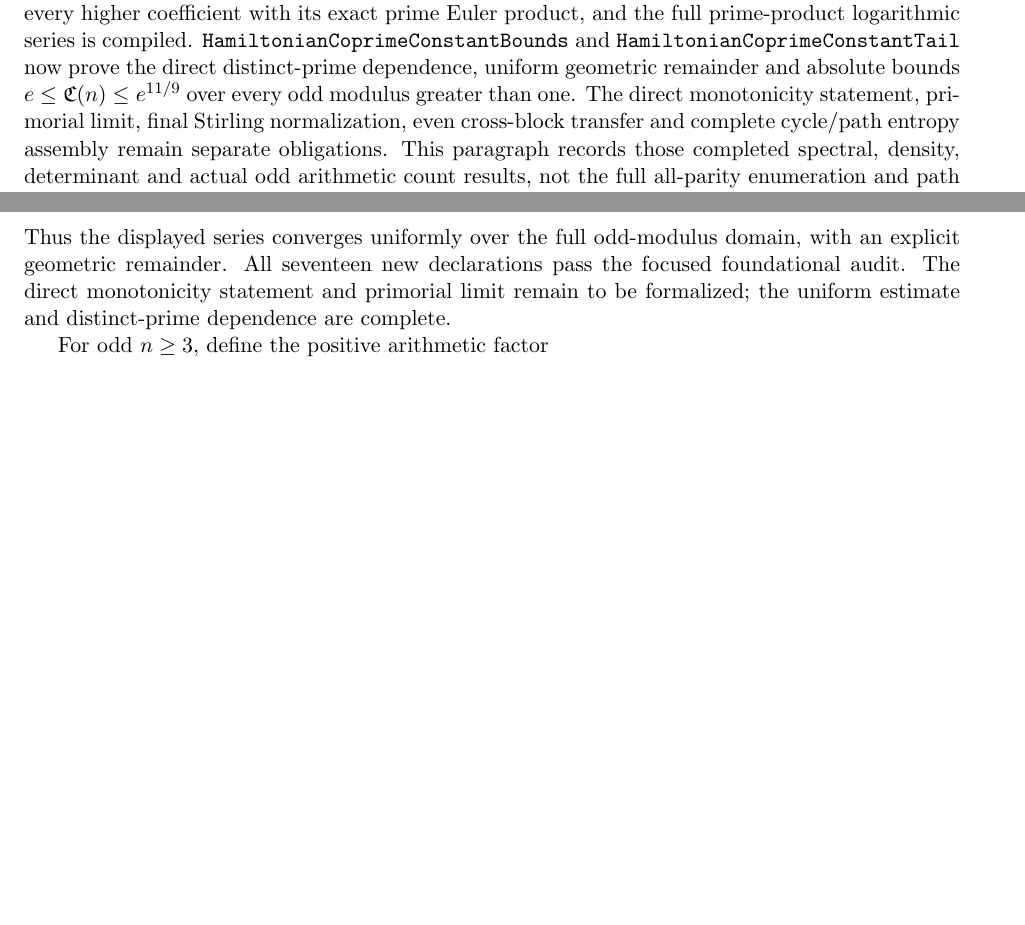
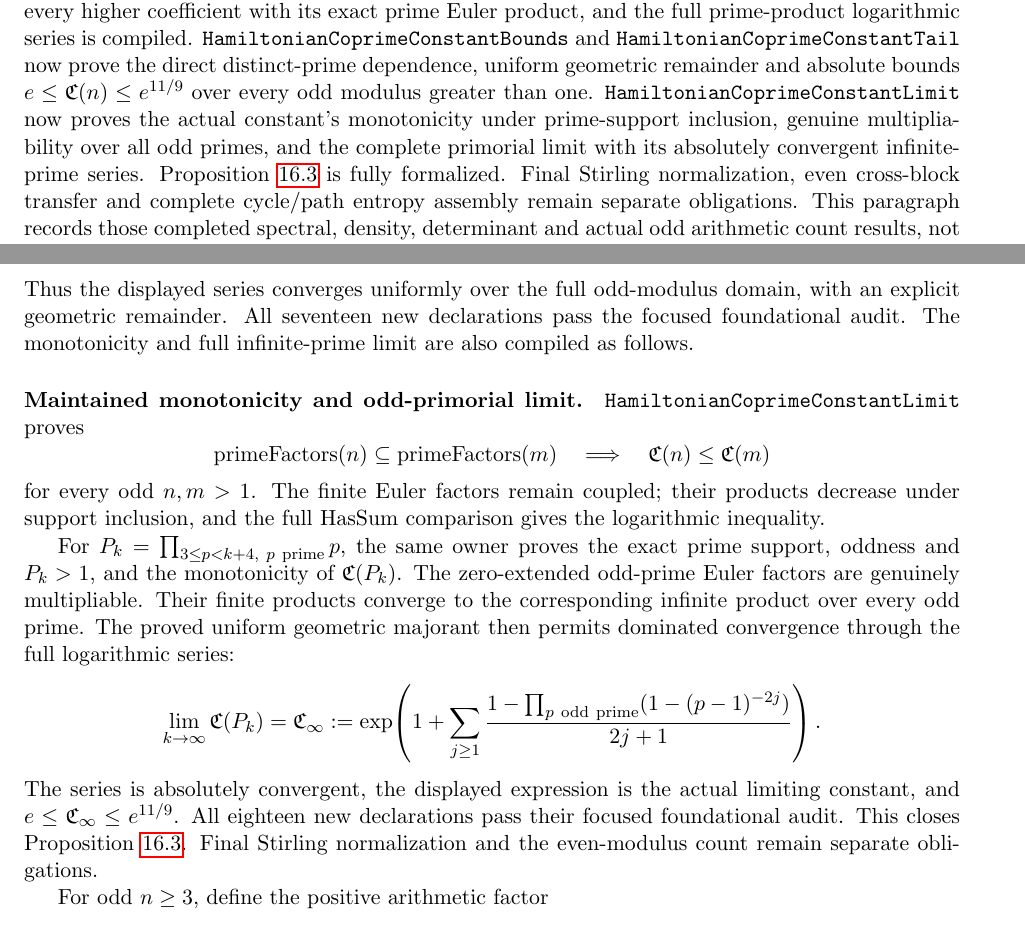
Before and after one commit to kimihiro64/prime-factor-oscillations, a LaTeX paper (paper/weighted-expander-rounding-20261114/main.tex, which reads paper/weighted-expander-rounding-20261114/coprime-circles.tex, paper/weighted-expander-rounding-20261114/relative-coprime-circles.tex): two parts of pages 56 and 81 of 122, joined at a grey line, cut so that both start at the same text, the shorter picture padded with empty space. Compiled offline with pdfLaTeX.

Commit message:
Complete coprime constant monotonicity and full prime limit

```diff
--- a/paper/weighted-expander-rounding-20261114/coprime-circles.tex
+++ b/paper/weighted-expander-rounding-20261114/coprime-circles.tex
@@ -133,9 +133,13 @@ and the full prime-product logarithmic series is compiled.
 distinct-prime dependence, uniform geometric remainder and
 absolute bounds \(e\leq\mathfrak C(n)\leq e^{11/9}\) over
 every odd modulus greater than one.
-The direct monotonicity statement, primorial limit, final
-Stirling normalization, even cross-block transfer and complete
-cycle/path entropy assembly remain separate obligations.
+\texttt{HamiltonianCoprimeConstantLimit} now proves the actual
+constant's monotonicity under prime-support inclusion, genuine
+multipliability over all odd primes, and the complete primorial
+limit with its absolutely convergent infinite-prime series.
+Proposition~\ref{prop:coprimeconstant} is fully formalized.
+Final Stirling normalization, even cross-block transfer and
+complete cycle/path entropy assembly remain separate obligations.
 This paragraph records those completed spectral, density,
 determinant and actual odd arithmetic count results, not
 the full all-parity enumeration and path theorem.
--- a/paper/weighted-expander-rounding-20261114/relative-coprime-circles.tex
+++ b/paper/weighted-expander-rounding-20261114/relative-coprime-circles.tex
@@ -237,9 +237,44 @@ At \(M=0\), this gives the compiled bounds
 Thus the displayed series converges uniformly over the full
 odd-modulus domain, with an explicit geometric remainder.
 All seventeen new declarations pass the focused foundational
-audit. The direct monotonicity statement and primorial limit
-remain to be formalized; the uniform estimate and distinct-prime
-dependence are complete.
+audit. The monotonicity and full infinite-prime limit are also
+compiled as follows.
+
+\paragraph{Maintained monotonicity and odd-primorial limit.}
+\texttt{HamiltonianCoprimeConstantLimit} proves
+\[
+ \operatorname{primeFactors}(n)\subseteq
+ \operatorname{primeFactors}(m)
+ \quad\Longrightarrow\quad
+ \mathfrak C(n)\leq\mathfrak C(m)
+\]
+for every odd \(n,m>1\).
+The finite Euler factors remain coupled; their products
+decrease under support inclusion, and the full
+\(\operatorname{HasSum}\) comparison gives the logarithmic inequality.
+
+For \(P_k=\prod_{3\leq p<k+4,\ p\ {\rm prime}}p\), the
+same owner proves the exact prime support, oddness and
+\(P_k>1\), and the monotonicity of \(\mathfrak C(P_k)\).
+The zero-extended odd-prime Euler factors are genuinely
+multipliable. Their finite products converge to the
+corresponding infinite product over every odd prime.
+The proved uniform geometric majorant then permits
+dominated convergence through the full logarithmic series:
+\[
+ \lim_{k\to\infty}\mathfrak C(P_k)
+  =\mathfrak C_\infty
+  :=\exp\!\left(1+\sum_{j\geq1}
+       \frac{1-\prod_{p\ {\rm odd\ prime}}
+               (1-(p-1)^{-2j})}{2j+1}\right).
+\]
+The series is absolutely convergent, the displayed expression
+is the actual limiting constant, and
+\(e\leq\mathfrak C_\infty\leq e^{11/9}\).
+All eighteen new declarations pass their focused foundational
+audit. This closes Proposition~\ref{prop:coprimeconstant}.
+Final Stirling normalization and the even-modulus count remain
+separate obligations.
 
 
 For odd \(n\geq3\), define the positive arithmetic factor
```
Also changed, not shown: paper/weighted-expander-rounding-20261114/relative-coprime-circles.tex (4 more changed lines), 2 other files.
